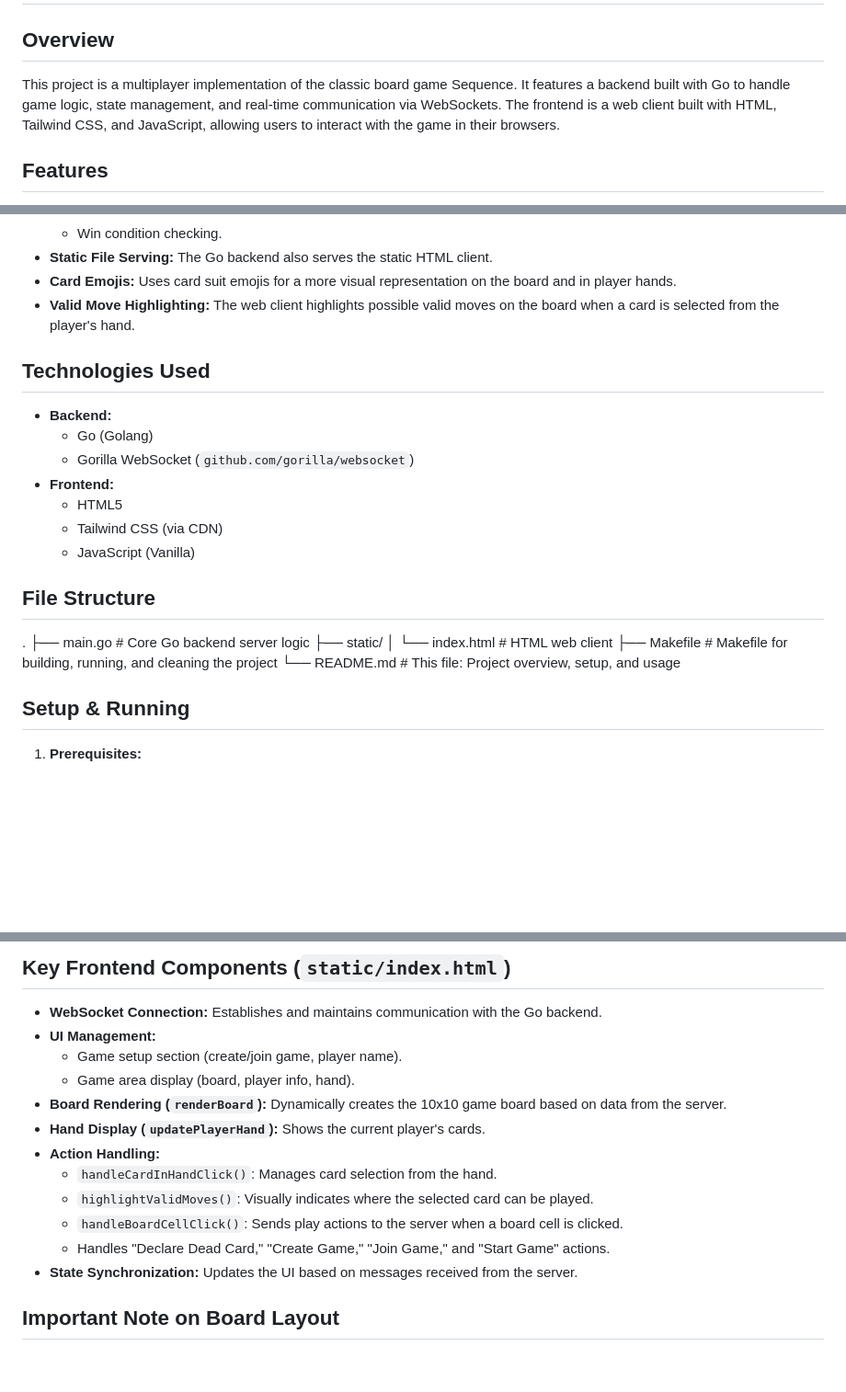
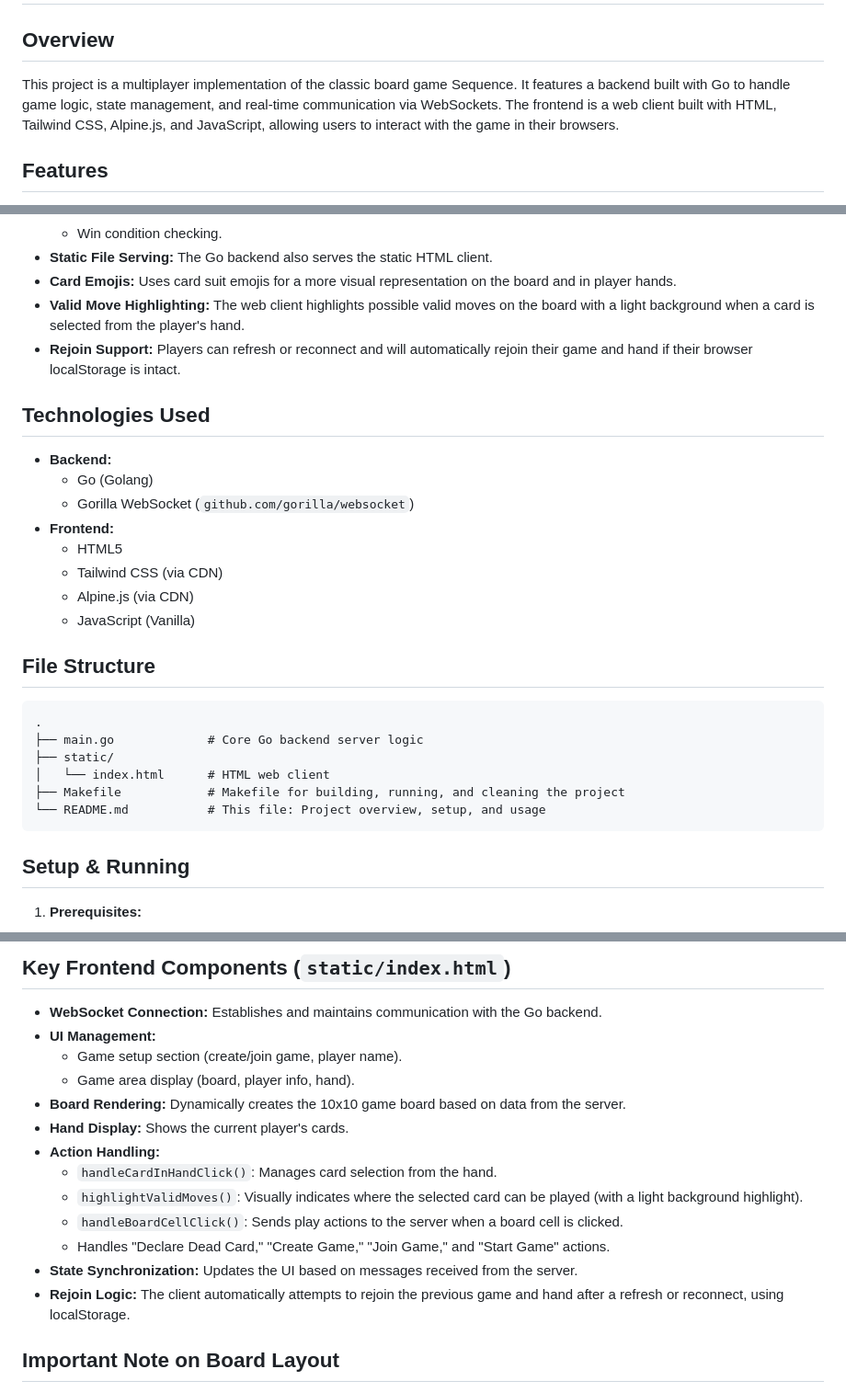
Before and after one commit to sauravbajra/sequence-game, a Markdown page: README.md, 3 parts joined by grey strips. Shown at 92% size. Rendered like a GitHub page; blank space fills up the shorter version.

Commit message:
docs: Update README.md to include Alpine.js in project overview and enhance feature descriptions

````diff
--- a/README.md
+++ b/README.md
@@ -2,7 +2,7 @@
 
 ## Overview
 
-This project is a multiplayer implementation of the classic board game Sequence. It features a backend built with Go to handle game logic, state management, and real-time communication via WebSockets. The frontend is a web client built with HTML, Tailwind CSS, and JavaScript, allowing users to interact with the game in their browsers.
+This project is a multiplayer implementation of the classic board game Sequence. It features a backend built with Go to handle game logic, state management, and real-time communication via WebSockets. The frontend is a web client built with HTML, Tailwind CSS, Alpine.js, and JavaScript, allowing users to interact with the game in their browsers.
 
 ## Features
 
@@ -19,7 +19,8 @@ This project is a multiplayer implementation of the classic board game Sequence.
     * Win condition checking.
 * **Static File Serving:** The Go backend also serves the static HTML client.
 * **Card Emojis:** Uses card suit emojis for a more visual representation on the board and in player hands.
-* **Valid Move Highlighting:** The web client highlights possible valid moves on the board when a card is selected from the player's hand.
+* **Valid Move Highlighting:** The web client highlights possible valid moves on the board with a light background when a card is selected from the player's hand.
+* **Rejoin Support:** Players can refresh or reconnect and will automatically rejoin their game and hand if their browser localStorage is intact.
 
 ## Technologies Used
 
@@ -29,18 +30,19 @@ This project is a multiplayer implementation of the classic board game Sequence.
 * **Frontend:**
     * HTML5
     * Tailwind CSS (via CDN)
+    * Alpine.js (via CDN)
     * JavaScript (Vanilla)
 
 ## File Structure
 
-
+```
 .
 ├── main.go             # Core Go backend server logic
 ├── static/
 │   └── index.html      # HTML web client
 ├── Makefile            # Makefile for building, running, and cleaning the project
 └── README.md           # This file: Project overview, setup, and usage
-
+```
 
 ## Setup & Running
 
@@ -122,14 +124,15 @@ This project includes a `Makefile` for convenient building and running:
 * **UI Management:**
     * Game setup section (create/join game, player name).
     * Game area display (board, player info, hand).
-* **Board Rendering (`renderBoard`):** Dynamically creates the 10x10 game board based on data from the server.
-* **Hand Display (`updatePlayerHand`):** Shows the current player's cards.
+* **Board Rendering:** Dynamically creates the 10x10 game board based on data from the server.
+* **Hand Display:** Shows the current player's cards.
 * **Action Handling:**
     * `handleCardInHandClick()`: Manages card selection from the hand.
-    * `highlightValidMoves()`: Visually indicates where the selected card can be played.
+    * `highlightValidMoves()`: Visually indicates where the selected card can be played (with a light background highlight).
     * `handleBoardCellClick()`: Sends play actions to the server when a board cell is clicked.
     * Handles "Declare Dead Card," "Create Game," "Join Game," and "Start Game" actions.
 * **State Synchronization:** Updates the UI based on messages received from the server.
+* **Rejoin Logic:** The client automatically attempts to rejoin the previous game and hand after a refresh or reconnect, using localStorage.
 
 ## Important Note on Board Layout
 
````
